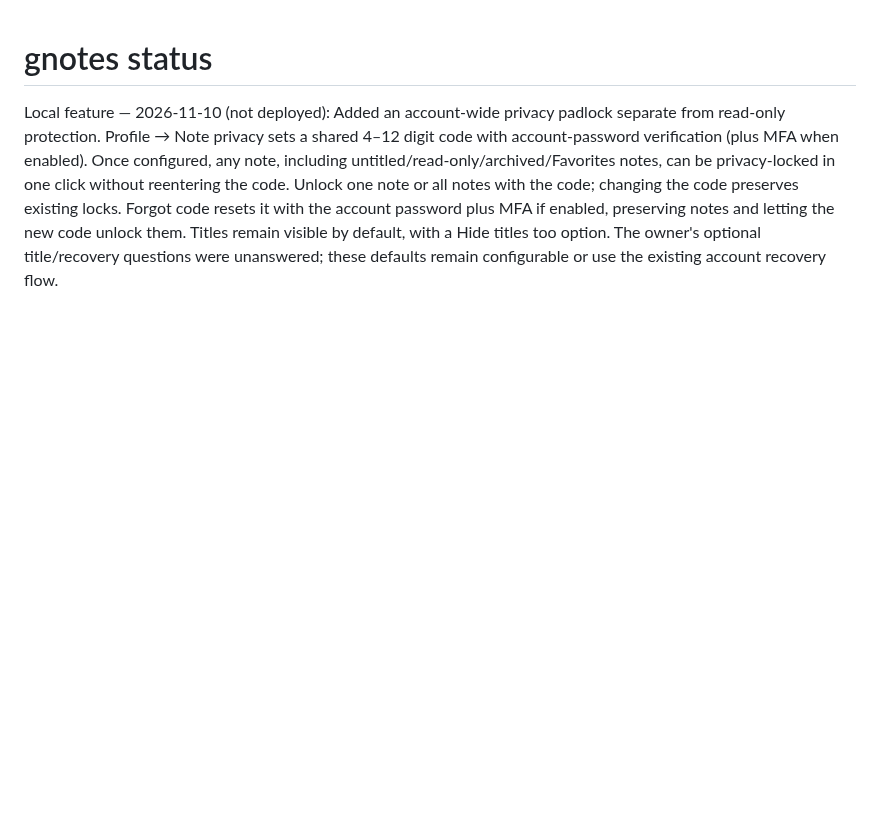
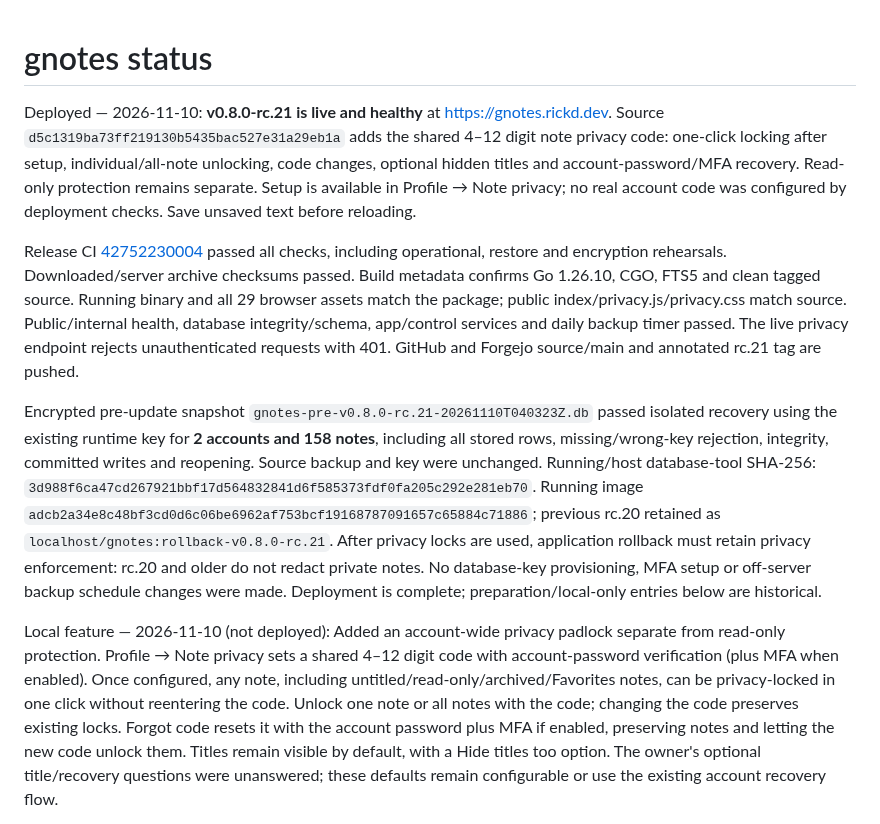
Before and after one commit to rickd-uk/gnotes, a Markdown page: PROGRESS.md, the part around the change. Rendered like a GitHub page; blank space fills up the shorter version.

Commit message:
Record verified v0.8.0-rc.21 privacy deployment

```diff
--- a/PROGRESS.md
+++ b/PROGRESS.md
@@ -1,4 +1,10 @@
 # gnotes status
+
+Deployed — 2026-11-10: **v0.8.0-rc.21 is live and healthy** at https://gnotes.rickd.dev. Source `d5c1319ba73ff219130b5435bac527e31a29eb1a` adds the shared 4–12 digit note privacy code: one-click locking after setup, individual/all-note unlocking, code changes, optional hidden titles and account-password/MFA recovery. Read-only protection remains separate. Setup is available in Profile → Note privacy; no real account code was configured by deployment checks. Save unsaved text before reloading.
+
+Release CI [42752230004](https://github.com/rickd-uk/gnotes/actions/runs/42752230004) passed all checks, including operational, restore and encryption rehearsals. Downloaded/server archive checksums passed. Build metadata confirms Go 1.26.10, CGO, FTS5 and clean tagged source. Running binary and all 29 browser assets match the package; public index/privacy.js/privacy.css match source. Public/internal health, database integrity/schema, app/control services and daily backup timer passed. The live privacy endpoint rejects unauthenticated requests with 401. GitHub and Forgejo source/main and annotated rc.21 tag are pushed.
+
+Encrypted pre-update snapshot `gnotes-pre-v0.8.0-rc.21-20261110T040323Z.db` passed isolated recovery using the existing runtime key for **2 accounts and 158 notes**, including all stored rows, missing/wrong-key rejection, integrity, committed writes and reopening. Source backup and key were unchanged. Running/host database-tool SHA-256: `3d988f6ca47cd267921bbf17d564832841d6f585373fdf0fa205c292e281eb70`. Running image `adcb2a34e8c48bf3cd0d6c06be6962af753bcf19168787091657c65884c71886`; previous rc.20 retained as `localhost/gnotes:rollback-v0.8.0-rc.21`. After privacy locks are used, application rollback must retain privacy enforcement: rc.20 and older do not redact private notes. No database-key provisioning, MFA setup or off-server backup schedule changes were made. Deployment is complete; preparation/local-only entries below are historical.
 
 Local feature — 2026-11-10 (not deployed): Added an account-wide privacy padlock separate from read-only protection. Profile → Note privacy sets a shared 4–12 digit code with account-password verification (plus MFA when enabled). Once configured, any note, including untitled/read-only/archived/Favorites notes, can be privacy-locked in one click without reentering the code. Unlock one note or all notes with the code; changing the code preserves existing locks. Forgot code resets it with the account password plus MFA if enabled, preserving notes and letting the new code unlock them. Titles remain visible by default, with a Hide titles too option. The owner's optional title/recovery questions were unanswered; these defaults remain configurable or use the existing account recovery flow.
 
```
Also changed, not shown: OPERATIONS.md (+1 -1 lines).
